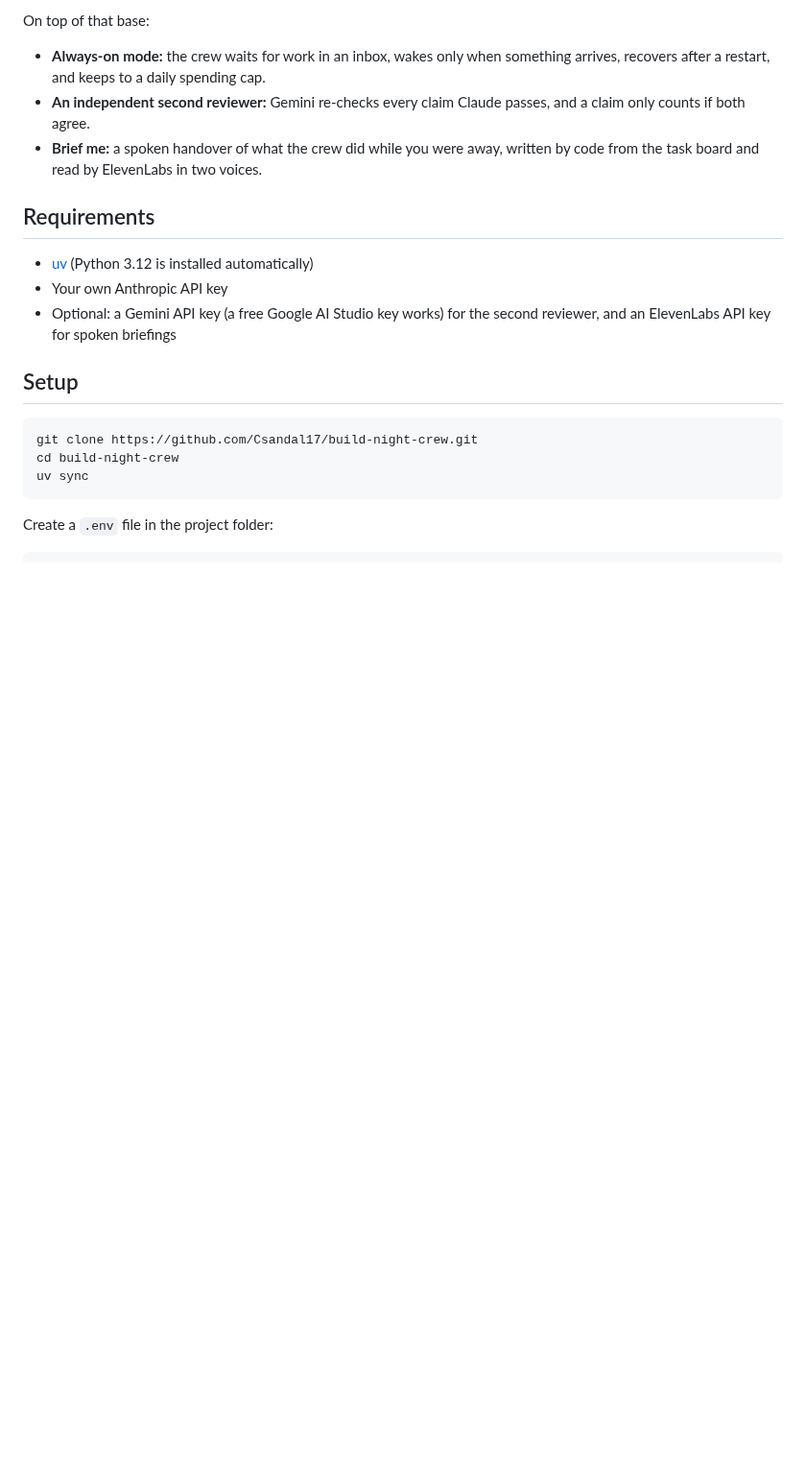
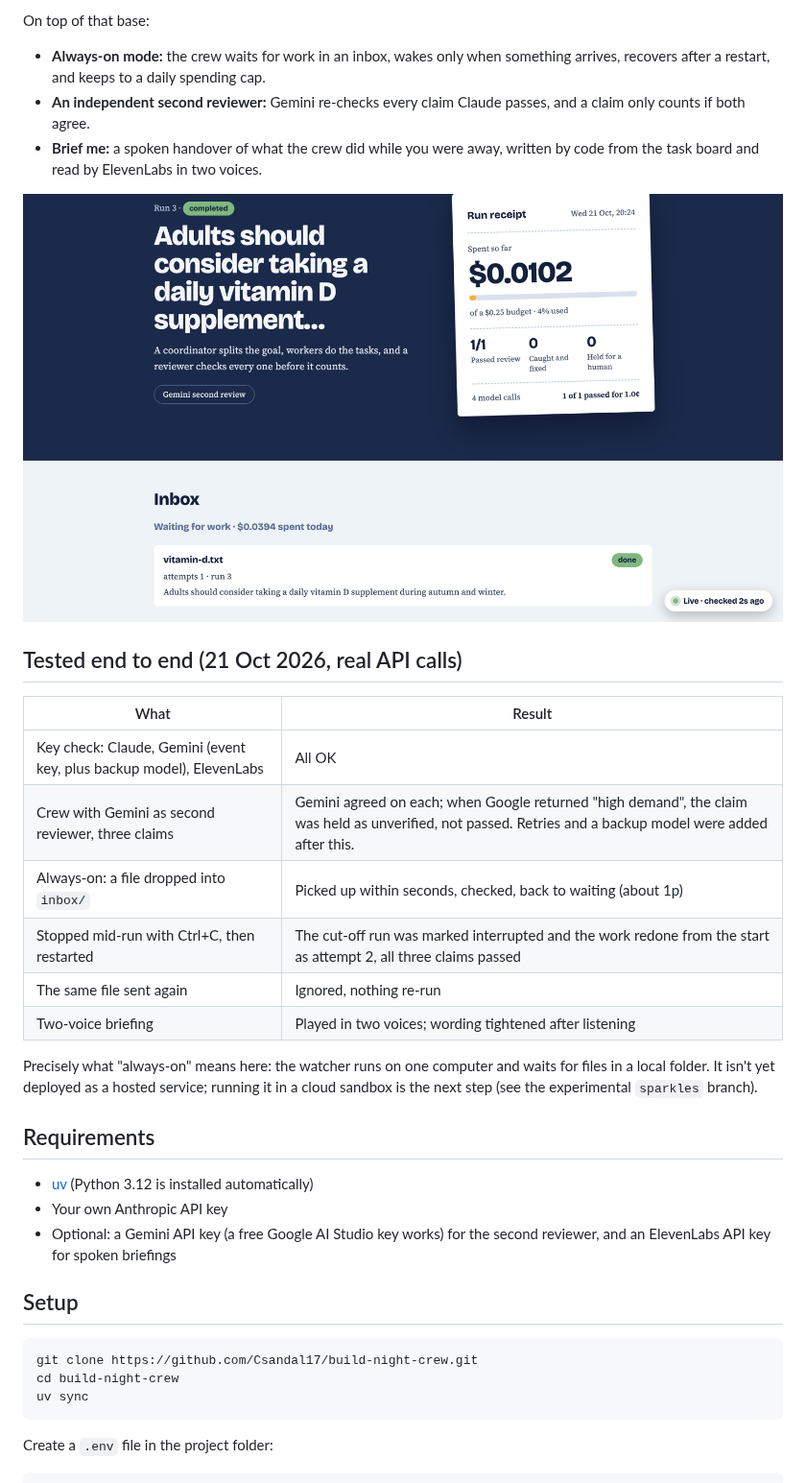
Before and after one commit to Csandal17/build-night-crew, a Markdown page: README.md, the part around the change. Shown at 96% size. Drawn GitHub-style; pictures changed too: docs/dashboard.png (added); blank space fills up the shorter version.

```diff
--- a/README.md
+++ b/README.md
@@ -6,6 +6,21 @@ On top of that base:
 - **Always-on mode:** the crew waits for work in an inbox, wakes only when something arrives, recovers after a restart, and keeps to a daily spending cap.
 - **An independent second reviewer:** Gemini re-checks every claim Claude passes, and a claim only counts if both agree.
 - **Brief me:** a spoken handover of what the crew did while you were away, written by code from the task board and read by ElevenLabs in two voices.
+
+![The live dashboard: a run receipt with spend against budget and review results, and the always-on inbox below](docs/dashboard.png)
+
+## Tested end to end (21 Oct 2026, real API calls)
+
+| What | Result |
+|---|---|
+| Key check: Claude, Gemini (event key, plus backup model), ElevenLabs | All OK |
+| Crew with Gemini as second reviewer, three claims | Gemini agreed on each; when Google returned "high demand", the claim was held as unverified, not passed. Retries and a backup model were added after this. |
+| Always-on: a file dropped into `inbox/` | Picked up within seconds, checked, back to waiting (about 1p) |
+| Stopped mid-run with Ctrl+C, then restarted | The cut-off run was marked interrupted and the work redone from the start as attempt 2, all three claims passed |
+| The same file sent again | Ignored, nothing re-run |
+| Two-voice briefing | Played in two voices; wording tightened after listening |
+
+Precisely what "always-on" means here: the watcher runs on one computer and waits for files in a local folder. It isn't yet deployed as a hosted service; running it in a cloud sandbox is the next step (see the experimental `sparkles` branch).
 
 ## Requirements
 
```
Also changed, not shown: 1 other file.
